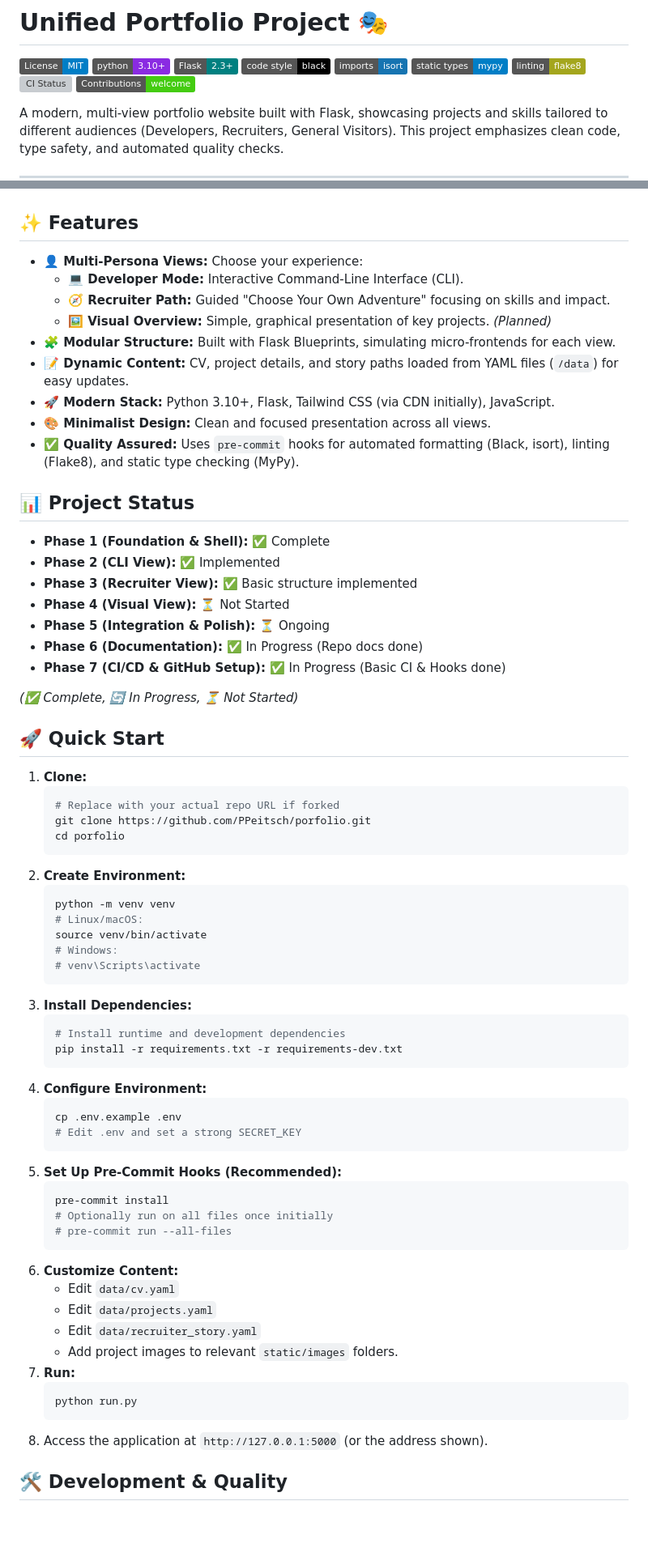
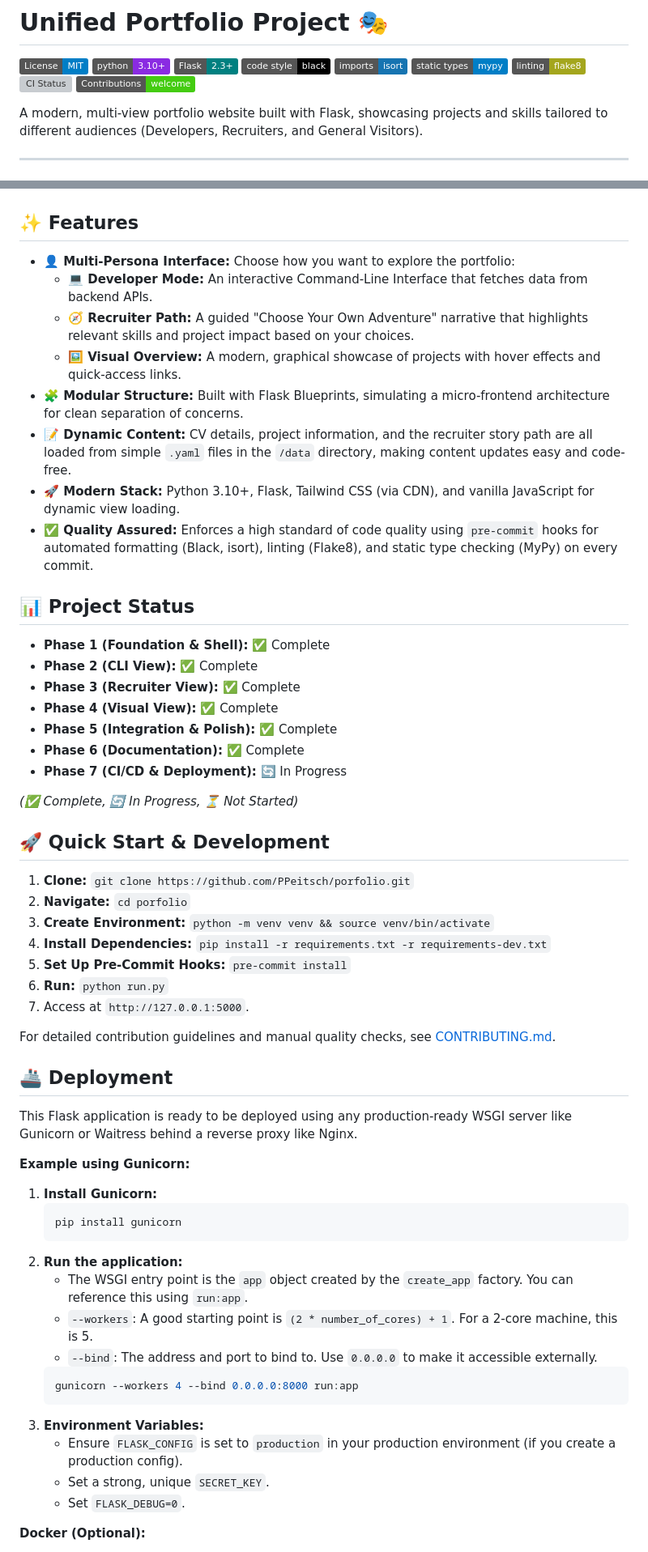
Before and after one commit to PPeitsch/porfolio, a Markdown page: README.md, 2 parts joined by grey strips. Shown: that part at 81% size. GitHub-like rendering; badges without logos; blank space fills up the shorter version; grey boxes are pictures that could not be loaded.

Commit message:
docs(readme): Finalize README with screenshots and deployment info
- Add a "Screenshots" section with images of the Selector, CLI, Recruiter, and Visual views.
- Update the "Features" section to be more descriptive of the final implementation.
- Update the "Project Status" section to reflect the completion of the core development phases.
- Add a "Deployment" section with example instructions for running the application with a production WSGI server (Gunicorn).
- Refine wording and structure for clarity and a professional presentation.

````diff
--- a/README.md
+++ b/README.md
@@ -11,7 +12,7 @@
 [![Contributions welcome](https://img.shields.io/badge/Contributions-welcome-brightgreen.svg?style=flat)](.github/CONTRIBUTING.md)
 
 
-A modern, multi-view portfolio website built with Flask, showcasing projects and skills tailored to different audiences (Developers, Recruiters, General Visitors). This project emphasizes clean code, type safety, and automated quality checks.
+A modern, multi-view portfolio website built with Flask, showcasing projects and skills tailored to different audiences (Developers, Recruiters, and General Visitors).
 
 ---
 
@@ -18,69 +45,59 @@ A modern, multi-view portfolio website built with Flask, showcasing projects and
 ## ✨ Features
 
-*   **👤 Multi-Persona Views:** Choose your experience:
-    *   **💻 Developer Mode:** Interactive Command-Line Interface (CLI).
-    *   **🧭 Recruiter Path:** Guided "Choose Your Own Adventure" focusing on skills and impact.
-    *   **🖼️ Visual Overview:** Simple, graphical presentation of key projects. *(Planned)*
-*   **🧩 Modular Structure:** Built with Flask Blueprints, simulating micro-frontends for each view.
-*   **📝 Dynamic Content:** CV, project details, and story paths loaded from YAML files (`/data`) for easy updates.
-*   **🚀 Modern Stack:** Python 3.10+, Flask, Tailwind CSS (via CDN initially), JavaScript.
-*   **🎨 Minimalist Design:** Clean and focused presentation across all views.
-*   **✅ Quality Assured:** Uses `pre-commit` hooks for automated formatting (Black, isort), linting (Flake8), and static type checking (MyPy).
+*   **👤 Multi-Persona Interface:** Choose how you want to explore the portfolio:
+    *   **💻 Developer Mode:** An interactive Command-Line Interface that fetches data from backend APIs.
+    *   **🧭 Recruiter Path:** A guided "Choose Your Own Adventure" narrative that highlights relevant skills and project impact based on your choices.
+    *   **🖼️ Visual Overview:** A modern, graphical showcase of projects with hover effects and quick-access links.
+*   **🧩 Modular Structure:** Built with Flask Blueprints, simulating a micro-frontend architecture for clean separation of concerns.
+*   **📝 Dynamic Content:** CV details, project information, and the recruiter story path are all loaded from simple `.yaml` files in the `/data` directory, making content updates easy and code-free.
+*   **🚀 Modern Stack:** Python 3.10+, Flask, Tailwind CSS (via CDN), and vanilla JavaScript for dynamic view loading.
+*   **✅ Quality Assured:** Enforces a high standard of code quality using `pre-commit` hooks for automated formatting (Black, isort), linting (Flake8), and static type checking (MyPy) on every commit.
 
 ## 📊 Project Status
 
 *   **Phase 1 (Foundation & Shell):** ✅ Complete
-*   **Phase 2 (CLI View):** ✅ Implemented
-*   **Phase 3 (Recruiter View):** ✅ Basic structure implemented
-*   **Phase 4 (Visual View):** ⏳ Not Started
-*   **Phase 5 (Integration & Polish):** ⏳ Ongoing
-*   **Phase 6 (Documentation):** ✅ In Progress (Repo docs done)
-*   **Phase 7 (CI/CD & GitHub Setup):** ✅ In Progress (Basic CI & Hooks done)
+*   **Phase 2 (CLI View):** ✅ Complete
+*   **Phase 3 (Recruiter View):** ✅ Complete
+*   **Phase 4 (Visual View):** ✅ Complete
+*   **Phase 5 (Integration & Polish):** ✅ Complete
+*   **Phase 6 (Documentation):** ✅ Complete
+*   **Phase 7 (CI/CD & Deployment):** 🔄 In Progress
 
 *(✅ Complete, 🔄 In Progress, ⏳ Not Started)*
 
-## 🚀 Quick Start
+## 🚀 Quick Start & Development
 
-1.  **Clone:**
+1.  **Clone:** `git clone https://github.com/PPeitsch/porfolio.git`
+2.  **Navigate:** `cd porfolio`
+3.  **Create Environment:** `python -m venv venv && source venv/bin/activate`
+4.  **Install Dependencies:** `pip install -r requirements.txt -r requirements-dev.txt`
+5.  **Set Up Pre-Commit Hooks:** `pre-commit install`
+6.  **Run:** `python run.py`
+7.  Access at `http://127.0.0.1:5000`.
+
+For detailed contribution guidelines and manual quality checks, see [CONTRIBUTING.md](.github/CONTRIBUTING.md).
+
+## 🚢 Deployment
+
+This Flask application is ready to be deployed using any production-ready WSGI server like Gunicorn or Waitress behind a reverse proxy like Nginx.
+
+**Example using Gunicorn:**
+
+1.  **Install Gunicorn:**
     ```bash
-    # Replace with your actual repo URL if forked
-    git clone https://github.com/PPeitsch/porfolio.git
-    cd porfolio
+    pip install gunicorn
     ```
-2.  **Create Environment:**
+2.  **Run the application:**
+    *   The WSGI entry point is the `app` object created by the `create_app` factory. You can reference this using `run:app`.
+    *   `--workers`: A good starting point is `(2 * number_of_cores) + 1`. For a 2-core machine, this is 5.
+    *   `--bind`: The address and port to bind to. Use `0.0.0.0` to make it accessible externally.
     ```bash
-    python -m venv venv
-    # Linux/macOS:
-    source venv/bin/activate
-    # Windows:
-    # venv\Scripts\activate
+    gunicorn --workers 4 --bind 0.0.0.0:8000 run:app
     ```
-3.  **Install Dependencies:**
-    ```bash
-    # Install runtime and development dependencies
-    pip install -r requirements.txt -r requirements-dev.txt
-    ```
-4.  **Configure Environment:**
-    ```bash
-    cp .env.example .env
-    # Edit .env and set a strong SECRET_KEY
-    ```
-5.  **Set Up Pre-Commit Hooks (Recommended):**
-    ```bash
-    pre-commit install
-    # Optionally run on all files once initially
-    # pre-commit run --all-files
-    ```
-6.  **Customize Content:**
-    *   Edit `data/cv.yaml`
-    *   Edit `data/projects.yaml`
-    *   Edit `data/recruiter_story.yaml`
-    *   Add project images to relevant `static/images` folders.
-7.  **Run:**
-    ```bash
-    python run.py
-    ```
-8.  Access the application at `http://127.0.0.1:5000` (or the address shown).
+3.  **Environment Variables:**
+    *   Ensure `FLASK_CONFIG` is set to `production` in your production environment (if you create a production config).
+    *   Set a strong, unique `SECRET_KEY`.
+    *   Set `FLASK_DEBUG=0`.
 
-## 🛠️ Development & Quality
+**Docker (Optional):**
 
````
Also changed, not shown: other parts of README.md (+30 -24 lines), docs/images/cli-view.png (added), docs/images/recruiter-view.png (added), docs/images/selector-view.png (added), docs/images/visual-view.png (added).
